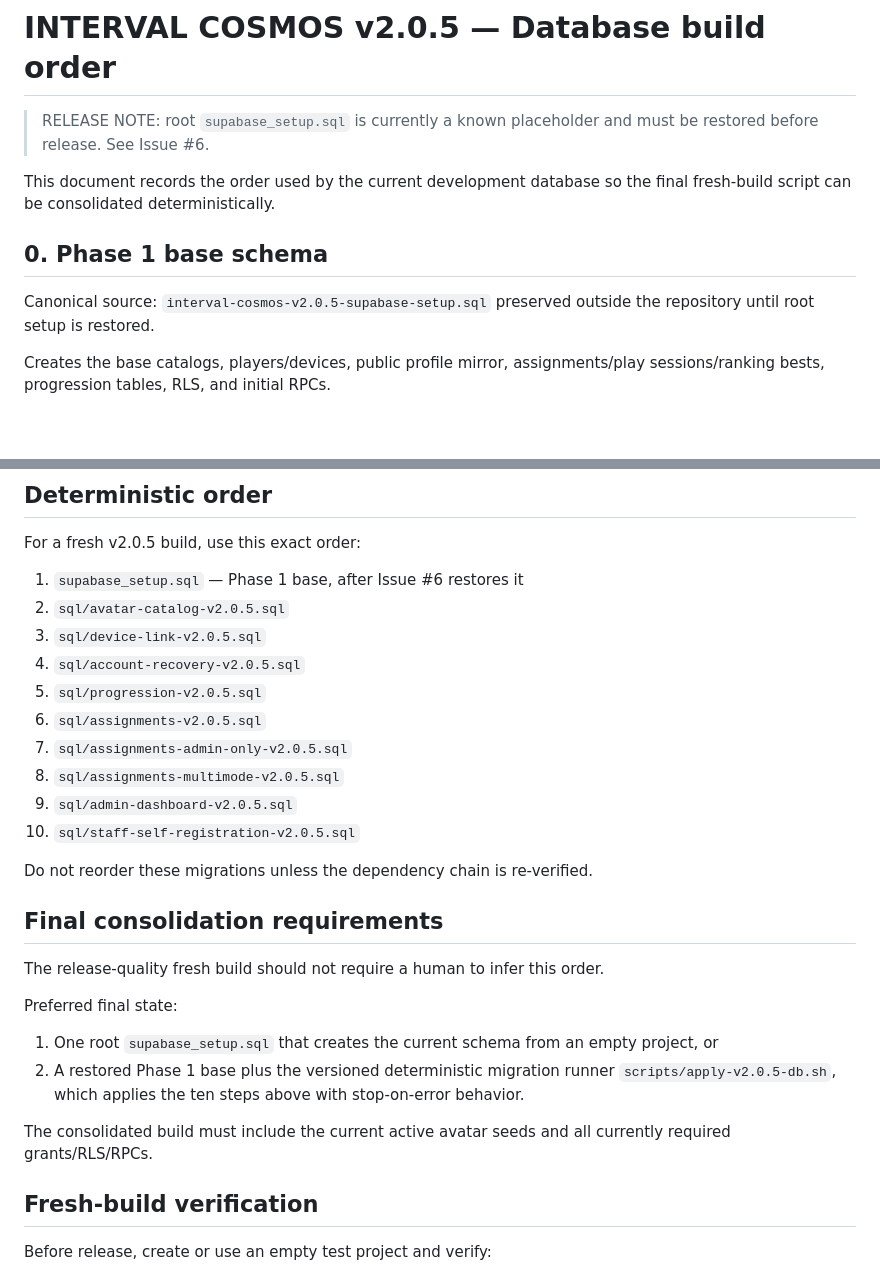
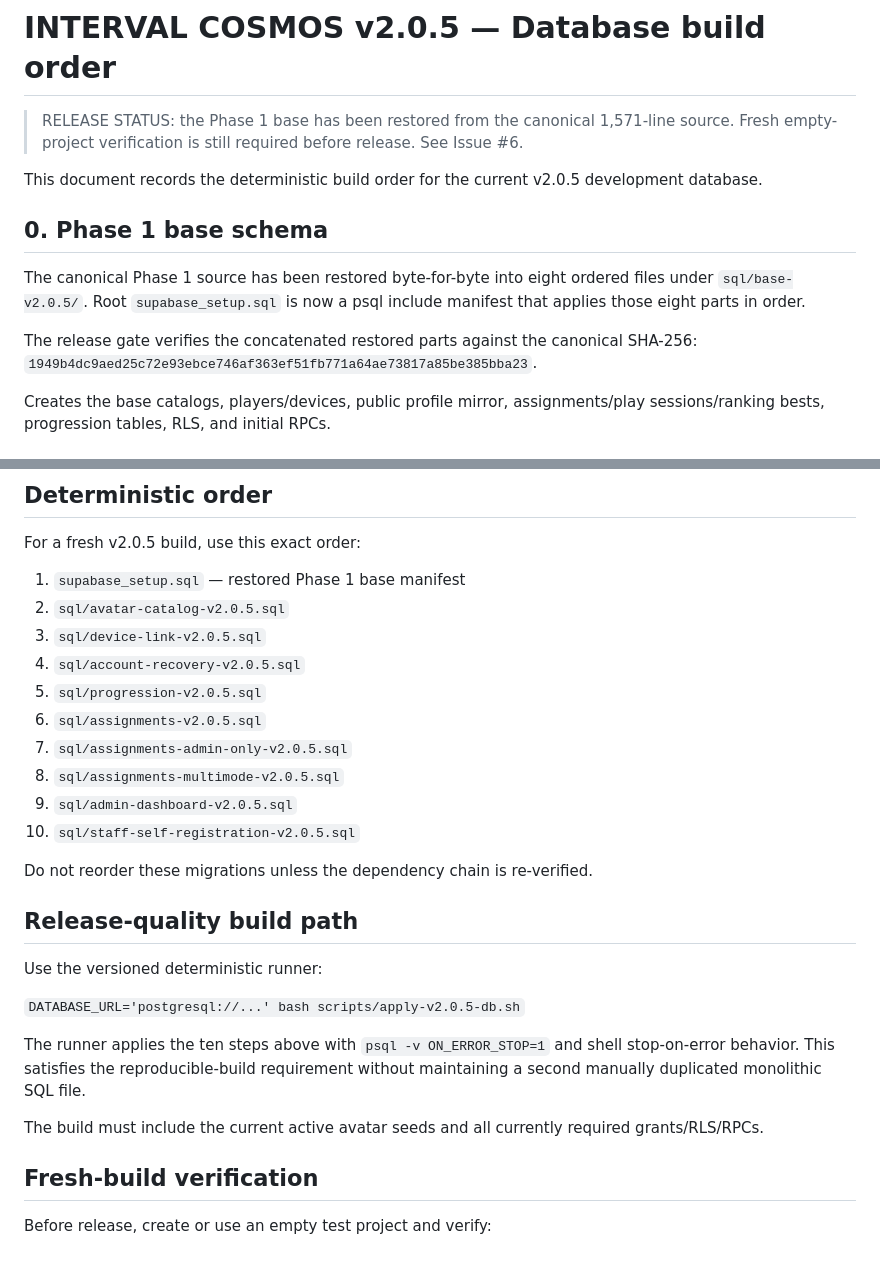
Before and after one commit to nakashiesur/interval-cosmos, a Markdown page: sql/V2.0.5_MIGRATION_ORDER.md, 2 parts joined by grey strips. GitHub-like rendering; blank space fills up the shorter version.

Commit message:
Mark Phase 1 database base as restored

```diff
--- a/sql/V2.0.5_MIGRATION_ORDER.md
+++ b/sql/V2.0.5_MIGRATION_ORDER.md
@@ -1,12 +1,15 @@
 # INTERVAL COSMOS v2.0.5 — Database build order
 
-> RELEASE NOTE: root `supabase_setup.sql` is currently a known placeholder and must be restored before release. See Issue #6.
+> RELEASE STATUS: the Phase 1 base has been restored from the canonical 1,571-line source. Fresh empty-project verification is still required before release. See Issue #6.
 
-This document records the order used by the current development database so the final fresh-build script can be consolidated deterministically.
+This document records the deterministic build order for the current v2.0.5 development database.
 
 ## 0. Phase 1 base schema
 
-Canonical source: `interval-cosmos-v2.0.5-supabase-setup.sql` preserved outside the repository until root setup is restored.
+The canonical Phase 1 source has been restored byte-for-byte into eight ordered files under `sql/base-v2.0.5/`. Root `supabase_setup.sql` is now a psql include manifest that applies those eight parts in order.
+
+The release gate verifies the concatenated restored parts against the canonical SHA-256:
+`1949b4dc9aed25c72e93ebce746af363ef51fb771a64ae73817a85be385bba23`.
 
 Creates the base catalogs, players/devices, public profile mirror, assignments/play sessions/ranking bests, progression tables, RLS, and initial RPCs.
 
@@ -84,7 +87,7 @@ This migration is intentionally last in the current chain because it replaces th
 
 For a fresh v2.0.5 build, use this exact order:
 
-1. `supabase_setup.sql` — Phase 1 base, after Issue #6 restores it
+1. `supabase_setup.sql` — restored Phase 1 base manifest
 2. `sql/avatar-catalog-v2.0.5.sql`
 3. `sql/device-link-v2.0.5.sql`
 4. `sql/account-recovery-v2.0.5.sql`
@@ -97,15 +100,15 @@ For a fresh v2.0.5 build, use this exact order:
 
 Do not reorder these migrations unless the dependency chain is re-verified.
 
-## Final consolidation requirements
+## Release-quality build path
 
-The release-quality fresh build should not require a human to infer this order.
+Use the versioned deterministic runner:
 
-Preferred final state:
-1. One root `supabase_setup.sql` that creates the current schema from an empty project, or
-2. A restored Phase 1 base plus the versioned deterministic migration runner `scripts/apply-v2.0.5-db.sh`, which applies the ten steps above with stop-on-error behavior.
+`DATABASE_URL='postgresql://...' bash scripts/apply-v2.0.5-db.sh`
 
-The consolidated build must include the current active avatar seeds and all currently required grants/RLS/RPCs.
+The runner applies the ten steps above with `psql -v ON_ERROR_STOP=1` and shell stop-on-error behavior. This satisfies the reproducible-build requirement without maintaining a second manually duplicated monolithic SQL file.
+
+The build must include the current active avatar seeds and all currently required grants/RLS/RPCs.
 
 ## Fresh-build verification
 
```
